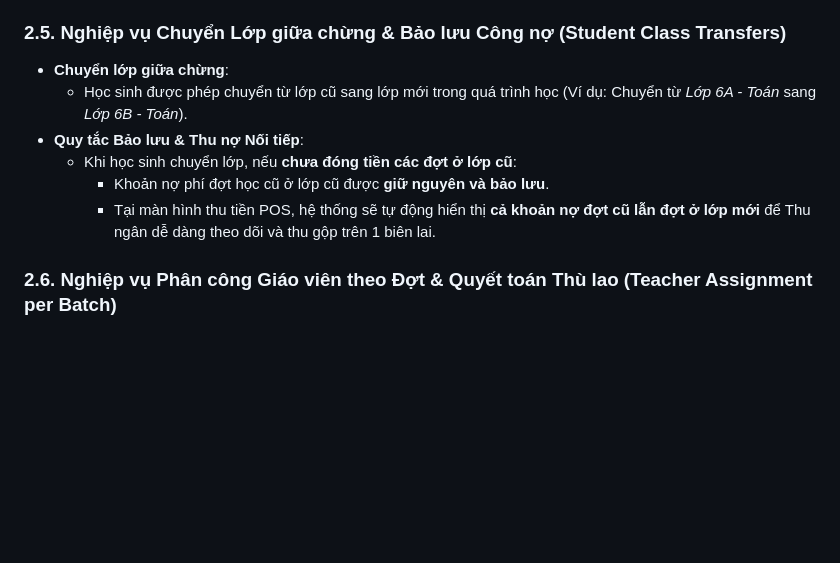
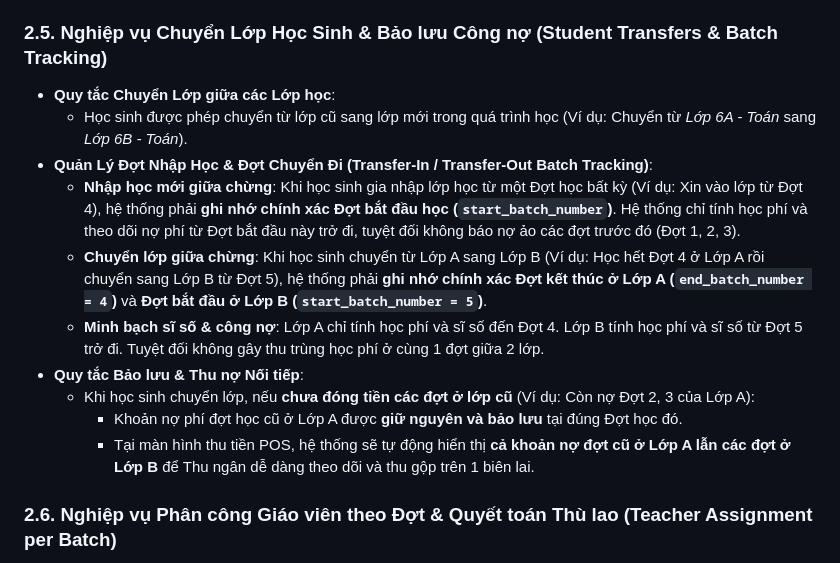
Before and after one commit to edamleanh/quanligrow, a Markdown page: requirements.md, the part around the change. GitHub-like rendering; blank space fills up the shorter version.

Commit message:
docs: Update requirements.md with explicit batch tracking for transfers and mid-year joiners

```diff
--- a/requirements.md
+++ b/requirements.md
@@ -75,13 +75,17 @@ Hệ thống phân chia 3 nhóm quyền nghiệp vụ chính:
   - Trạng thái Đợt học: *Đang học* (đợt hiện tại), *Sắp tới* (chưa học), *Đã hoàn thành* (kết thúc đợt).
   - Quản lý học phí đợt: Cho phép điều chỉnh tên đợt học, giáo viên phụ trách và mức học phí riêng cho từng đợt nếu có sự thay đổi.
 
-### 2.5. Nghiệp vụ Chuyển Lớp giữa chừng & Bảo lưu Công nợ (Student Class Transfers)
-- **Chuyển lớp giữa chừng**:
+### 2.5. Nghiệp vụ Chuyển Lớp Học Sinh & Bảo lưu Công nợ (Student Transfers & Batch Tracking)
+- **Quy tắc Chuyển Lớp giữa các Lớp học**:
   - Học sinh được phép chuyển từ lớp cũ sang lớp mới trong quá trình học (Ví dụ: Chuyển từ *Lớp 6A - Toán* sang *Lớp 6B - Toán*).
+- **Quản Lý Đợt Nhập Học & Đợt Chuyển Đi (Transfer-In / Transfer-Out Batch Tracking)**:
+  - **Nhập học mới giữa chừng**: Khi học sinh gia nhập lớp học từ một Đợt học bất kỳ (Ví dụ: Xin vào lớp từ Đợt 4), hệ thống phải **ghi nhớ chính xác Đợt bắt đầu học (`start_batch_number`)**. Hệ thống chỉ tính học phí và theo dõi nợ phí từ Đợt bắt đầu này trở đi, tuyệt đối không báo nợ ảo các đợt trước đó (Đợt 1, 2, 3).
+  - **Chuyển lớp giữa chừng**: Khi học sinh chuyển từ Lớp A sang Lớp B (Ví dụ: Học hết Đợt 4 ở Lớp A rồi chuyển sang Lớp B từ Đợt 5), hệ thống phải **ghi nhớ chính xác Đợt kết thúc ở Lớp A (`end_batch_number = 4`)** và **Đợt bắt đầu ở Lớp B (`start_batch_number = 5`)**.
+  - **Minh bạch sĩ số & công nợ**: Lớp A chỉ tính học phí và sĩ số đến Đợt 4. Lớp B tính học phí và sĩ số từ Đợt 5 trở đi. Tuyệt đối không gây thu trùng học phí ở cùng 1 đợt giữa 2 lớp.
 - **Quy tắc Bảo lưu & Thu nợ Nối tiếp**:
-  - Khi học sinh chuyển lớp, nếu **chưa đóng tiền các đợt ở lớp cũ**:
-    - Khoản nợ phí đợt học cũ ở lớp cũ được **giữ nguyên và bảo lưu**.
-    - Tại màn hình thu tiền POS, hệ thống sẽ tự động hiển thị **cả khoản nợ đợt cũ lẫn đợt ở lớp mới** để Thu ngân dễ dàng theo dõi và thu gộp trên 1 biên lai.
+  - Khi học sinh chuyển lớp, nếu **chưa đóng tiền các đợt ở lớp cũ** (Ví dụ: Còn nợ Đợt 2, 3 của Lớp A):
+    - Khoản nợ phí đợt học cũ ở Lớp A được **giữ nguyên và bảo lưu** tại đúng Đợt học đó.
+    - Tại màn hình thu tiền POS, hệ thống sẽ tự động hiển thị **cả khoản nợ đợt cũ ở Lớp A lẫn các đợt ở Lớp B** để Thu ngân dễ dàng theo dõi và thu gộp trên 1 biên lai.
 
 ### 2.6. Nghiệp vụ Phân công Giáo viên theo Đợt & Quyết toán Thù lao (Teacher Assignment per Batch)
 - **Thay đổi Giáo viên theo Đợt**:
```
